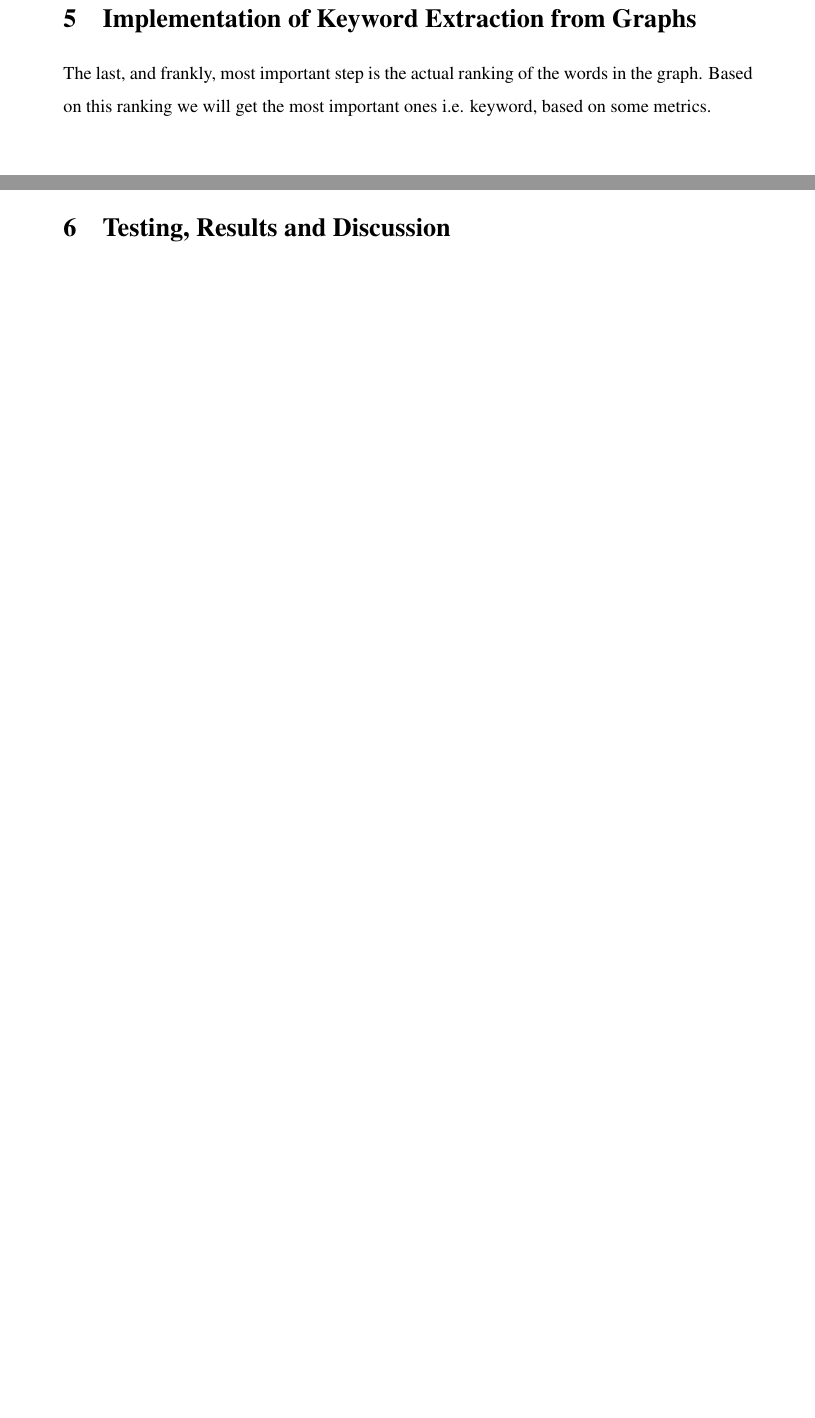
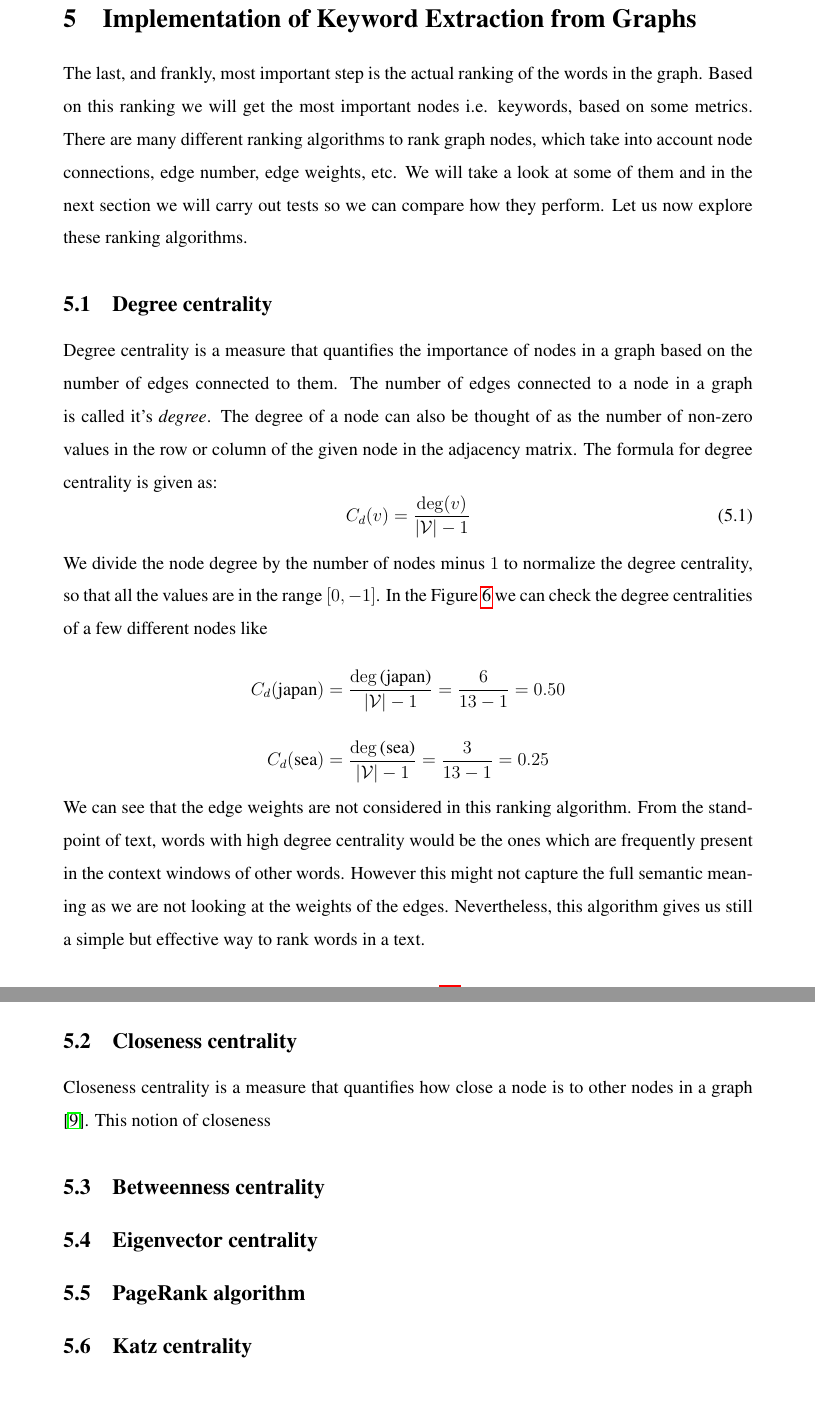
Before and after one commit to DinnoKoluh/keyword_extractor, a LaTeX thesis (paper/thesis.tex): two parts of pages 26 and 27 of 28 before the commit and two parts of pages 27 and 28 of 30 after it, joined at a grey line, cut so that both start at the same text, the shorter picture padded with empty space. Compiled offline with pdfLaTeX; a LaTeX package or settings file that is missing is left out.

Commit message:
Written degree centrality. Started writing closeness centrality. Part 1.

```diff
--- a/paper/thesis.tex
+++ b/paper/thesis.tex
@@ -572,11 +572,23 @@
 
 	\newpage
 	\section{Implementation of Keyword Extraction from Graphs}
-	The last, and frankly, most important step is the actual ranking of the words in the graph. Based on this ranking we will get the most important ones i.e. keyword, based on some metrics.
+	The last, and frankly, most important step is the actual ranking of the words in the graph. Based on this ranking we will get the most important nodes i.e. keywords, based on some metrics. There are many different ranking algorithms to rank graph nodes, which take into account node connections, edge number, edge weights, etc. We will take a look at some of them and in the next section we will carry out tests so we can compare how they perform. Let us now explore these ranking algorithms.
+	\subsection{Degree centrality}
+	Degree centrality is a measure that quantifies the importance of nodes in a graph based on the number of edges connected to them. The number of edges connected to a node in a graph is called it's \textit{degree}. The degree of a node can also be thought of as the number of non-zero values in the row or column of the given node in the adjacency matrix. The formula for degree centrality is given as:
+	\begin{equation}
+		C_d(v) = \frac{\deg(v)}{|\mathcal{V}|-1}
+	\end{equation}
+	We divide the node degree by the number of nodes minus $1$ to normalize the degree centrality, so that all the values are in the range $[0, -1]$. In the Figure \ref{graph_example} we can check the degree centralities of a few different nodes like
+	$$C_d(\text{japan}) = \frac{\deg\text{(japan)}}{|\mathcal{V}|-1} = \frac{6}{13-1} = 0.50$$
+	$$C_d(\text{sea}) = \frac{\deg\text{(sea)}}{|\mathcal{V}|-1} = \frac{3}{13-1} = 0.25$$
+	We can see that the edge weights are not considered in this ranking algorithm. From the standpoint of text, words with high degree centrality would be the ones which are frequently present in the context windows of other words. However this might not capture the full semantic meaning as we are not looking at the weights of the edges. Nevertheless, this algorithm gives us still a simple but effective way to rank words in a text.
 
+	\subsection{Closeness centrality}
+	Closeness centrality is a measure that quantifies how close a node is to other nodes in a graph \cite{bavelas}. This notion of closeness
 
-
-
+	\subsection{Betweenness centrality}
+	\subsection{Eigenvector centrality}
+	\subsection{PageRank algorithm}
+	\subsection{Katz centrality}
 
 	\newpage
-	\section{Testing, Results and Discussion}
```
Also changed, not shown: paper/thesis.pdf, paper/thesis.tex (9 more changed lines), 4 other files.
